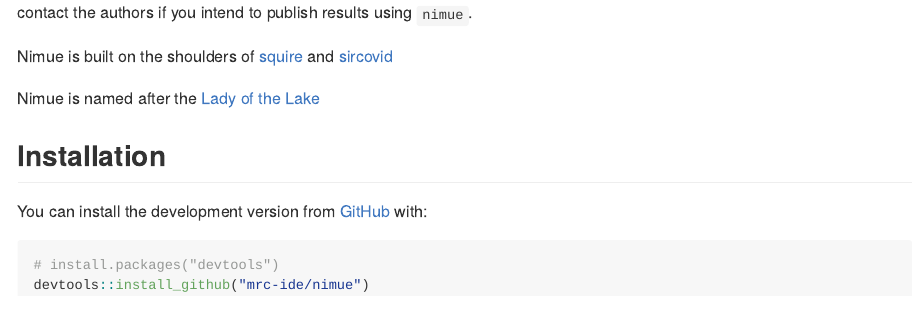
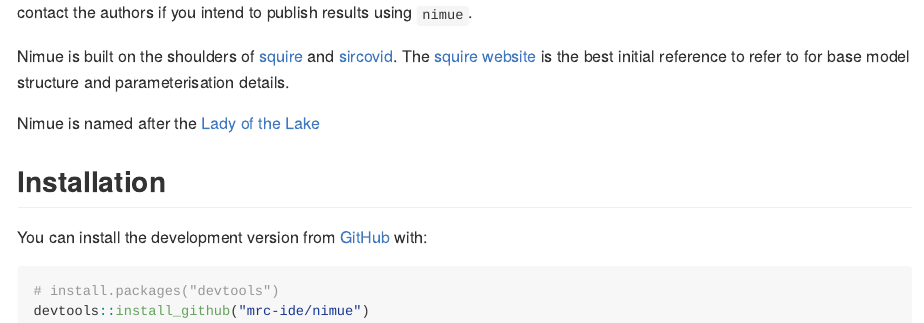
Before and after one commit to mrc-ide/nimue, an R Markdown document (README.Rmd): the page in a window 1100 px wide, from 380 px down. The pictures show the output file README.md that the author committed with the source, drawn offline in the style of GitHub; badge pictures from the web are left out.

Commit message:
Update readme

```diff
--- a/README.Rmd
+++ b/README.Rmd
@@ -31,7 +31,8 @@
 
 :warning: As with any mathematical model, it is easy to misconfigure inputs and therefore get meaningless outputs. Please contact the authors if you intend to publish results using `nimue`.
 
-Nimue is built on the shoulders of [squire](https://mrc-ide.github.io/squire/) and [sircovid](https://mrc-ide.github.io/sircovid/)
+Nimue is built on the shoulders of [squire](https://mrc-ide.github.io/squire/) and [sircovid](https://mrc-ide.github.io/sircovid/).
+The [squire website](https://mrc-ide.github.io/squire/) is the best initial reference to refer to for base model structure and parameterisation details.
 
 Nimue is named after the [Lady of the Lake](https://en.wikipedia.org/wiki/Lady_of_the_Lake)
 
```
Also changed, not shown: README.md.
